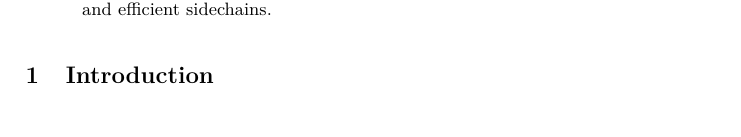
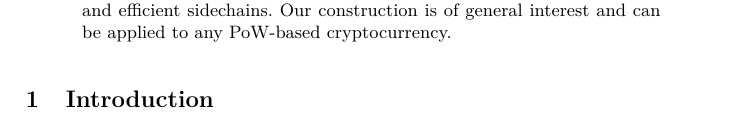
Before and after one commit to dionyziz/popow, a LaTeX paper (whitepaper/nipopows.tex, which reads whitepaper/abstract.tex): part of page 1 of 9, cut at the place of the change. Compiled offline with pdfLaTeX.

Commit message:
Update abstract to reflect the model is generic

```diff
--- a/whitepaper/abstract.tex
+++ b/whitepaper/abstract.tex
@@ -12,5 +12,7 @@ using a classical cryptographic reduction argument, that these proofs provide
 equivalent security to interactive proofs. Finally, we argue that their
 adoption can be achieved in bitcoin using a soft fork which requires only a
 minority of miners to update. This construction provides a solution to the
-previously open problem of building secure and efficient sidechains.
+previously open problem of building secure and efficient sidechains. Our
+construction is of general interest and can be applied to any PoW-based
+cryptocurrency.
 \end{abstract}
```
